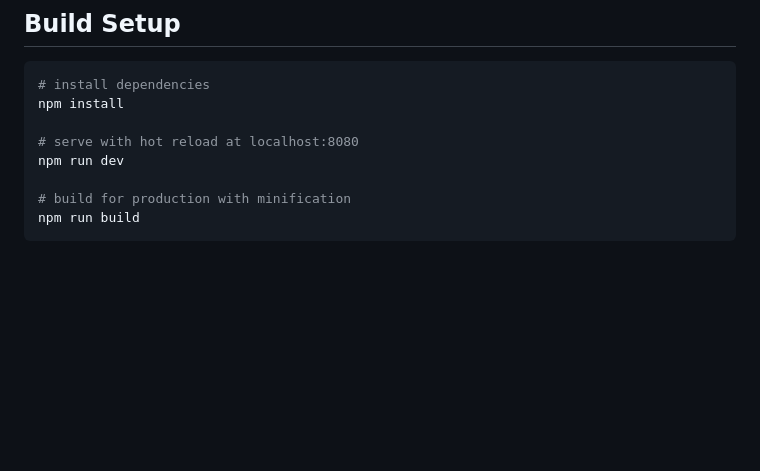
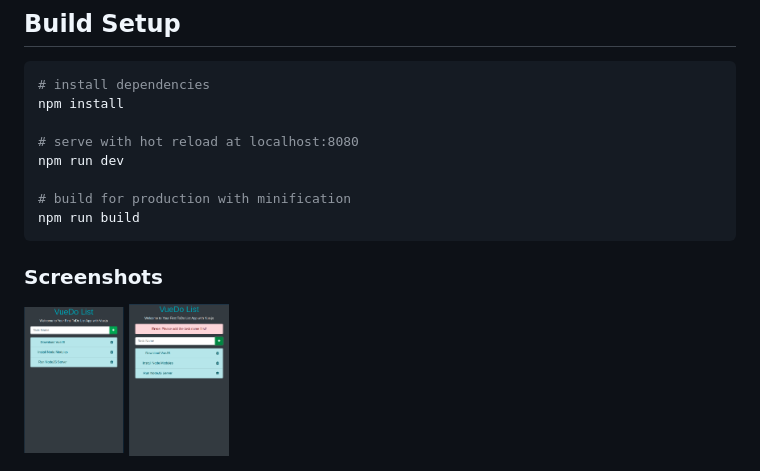
Before and after one commit to akshatsoni64/VueDo-List, a Markdown page: README.md, the part around the change. Rendered like a GitHub page; pictures changed too: screenshots/1.png (added), screenshots/2.png (added); blank space fills up the shorter version.

Commit message:
Updated Interface & README

````diff
--- a/README.md
+++ b/README.md
@@ -13,3 +13,8 @@ npm run dev
 # build for production with minification
 npm run build
 ```
+
+### Screenshots
+
+<img src="screenshots/1.png" width="100">
+<img src="screenshots/2.png" width="100">
````
Also changed, not shown: 1 other file.
